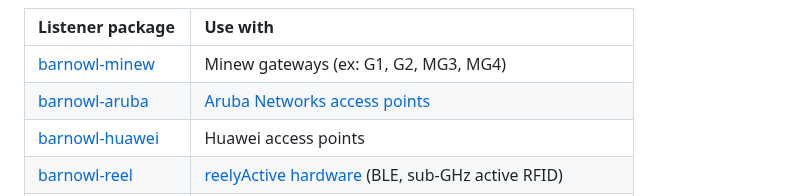
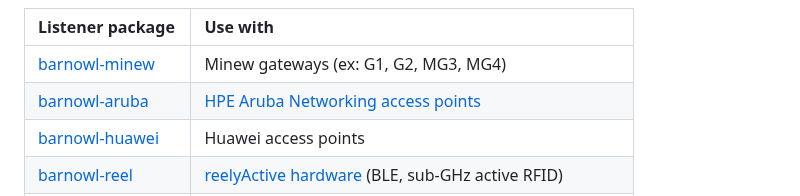
Before and after one commit to reelyactive/barnowl, a Markdown page: README.md, the part around the change. GitHub-like rendering.

Commit message:
Updated name

```diff
--- a/README.md
+++ b/README.md
@@ -82,7 +82,7 @@ __barnowl__ includes a TestListener (see the _Hello barnowl!_ example above) and
 | Listener package                                                  | Use with |
 |:------------------------------------------------------------------|:---------|
 | [barnowl-minew](https://github.com/reelyactive/barnowl-minew)     | Minew gateways (ex: G1, G2, MG3, MG4) |
-| [barnowl-aruba](https://github.com/reelyactive/barnowl-aruba)     | [Aruba Networks access points](https://www.reelyactive.com/pareto/anywhere/infrastructure/aruba/) |
+| [barnowl-aruba](https://github.com/reelyactive/barnowl-aruba)     | [HPE Aruba Networking access points](https://www.reelyactive.com/pareto/anywhere/infrastructure/aruba/) |
 | [barnowl-huawei](https://github.com/reelyactive/barnowl-huawei)   | Huawei access points |
 | [barnowl-reel](https://github.com/reelyactive/barnowl-reel)       | [reelyActive hardware](https://www.reelyactive.com/technology/reel/) (BLE, sub-GHz active RFID) |
 | [barnowl-hci](https://github.com/reelyactive/barnowl-hci)         | BLE radios on Linux computers (ex: Raspberry Pi, PC, ...) |
```
